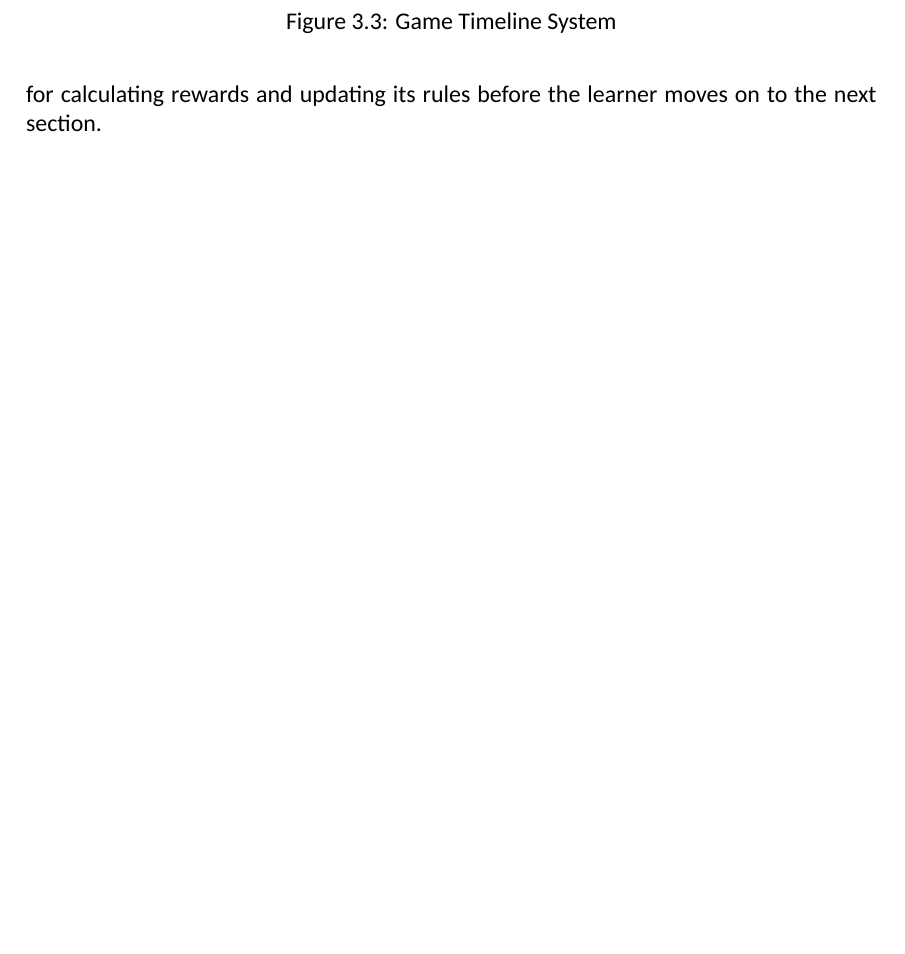
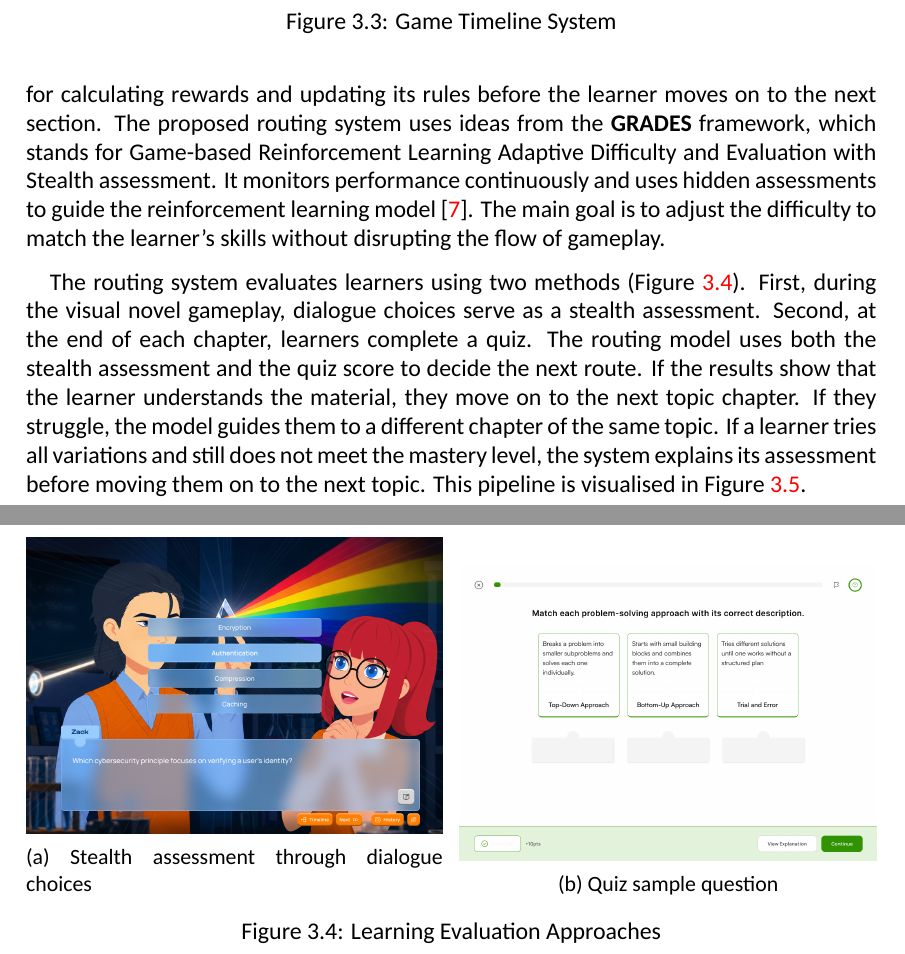
Before and after one commit to Daniel-Ope06/qzed_adaptive_vn_poc, a LaTeX thesis (docs/dissertation/main.tex): part of page 15 of 21 before the commit and two parts of pages 15 and 16 of 23 after it, the two joined at a grey line, cut so that both start at the same text, the shorter picture padded with empty space. Compiled offline with LuaLaTeX; a missing font is replaced by an installed copy or a similar font.

Commit message:
docs: section 3.3 write up

```diff
--- a/docs/dissertation/main.tex
+++ b/docs/dissertation/main.tex
@@ -285,4 +285,23 @@ To successfully create an adaptive visual novel, the system needs to connect gam
 
-\quad For stochastic routing, the educational content is broken into separate, self-contained chapters or quizzes. In the reinforcement learning model, these chapters and quizzes act as individual tasks. By dividing up the material, the model creates clear boundaries for calculating rewards and updating its rules before the learner moves on to the next section.
+\quad For stochastic routing, the educational content is broken into separate, self-contained chapters or quizzes. In the reinforcement learning model, these chapters and quizzes act as individual tasks. By dividing up the material, the model creates clear boundaries for calculating rewards and updating its rules before the learner moves on to the next section. The proposed routing system uses ideas from the \textbf{GRADES} framework, which stands for Game-based Reinforcement Learning Adaptive Difficulty and Evaluation with Stealth assessment. It monitors performance continuously and uses hidden assessments to guide the reinforcement learning model~\cite{7}. The main goal is to adjust the difficulty to match the learner's skills without disrupting the flow of gameplay.
 
+\quad The routing system evaluates learners using two methods (Figure~\ref{fig:stealth-quiz}). First, during the visual novel gameplay,  dialogue choices serve as a stealth assessment. Second, at the end of each chapter, learners complete a quiz. The routing model uses both the stealth assessment and the quiz score to decide the next route. If the results show that the learner understands the material, they move on to the next topic chapter. If they struggle, the model guides them to a different chapter of the same topic. If a learner tries all variations and still does not meet the mastery level, the system explains its assessment before moving them on to the next topic. This pipeline is visualised in Figure~\ref{fig:adaptive-pipeline}.
 
+\vspace{3em}
+
+\begin{figure}[h]
+    \centering
+    \begin{subfigure}{0.49\linewidth}
+        \centering
+        \includegraphics[width=1\linewidth]{figures/stealth-assesment.png}
+        \caption{Stealth assessment through dialogue choices}
+        \label{fig:stealth-assesment}
+    \end{subfigure}
+    \hfill
+    \begin{subfigure}{0.49\linewidth}
+        \centering
+        \includegraphics[width=1\linewidth]{figures/quiz-sample.png}
+        \caption{Quiz sample question}
+        \label{fig:quiz-sample}
+    \end{subfigure}
+    \caption{Learning Evaluation Approaches}
@@ -289,3 +315,5 @@ To successfully create an adaptive visual novel, the system needs to connect gam
+    \label{fig:adaptive-pipeline}
+\end{figure}
 
 
 \chapter{Evaluation and Conclusions}
```
Also changed, not shown: docs/dissertation/main.tex (9 more changed lines).
